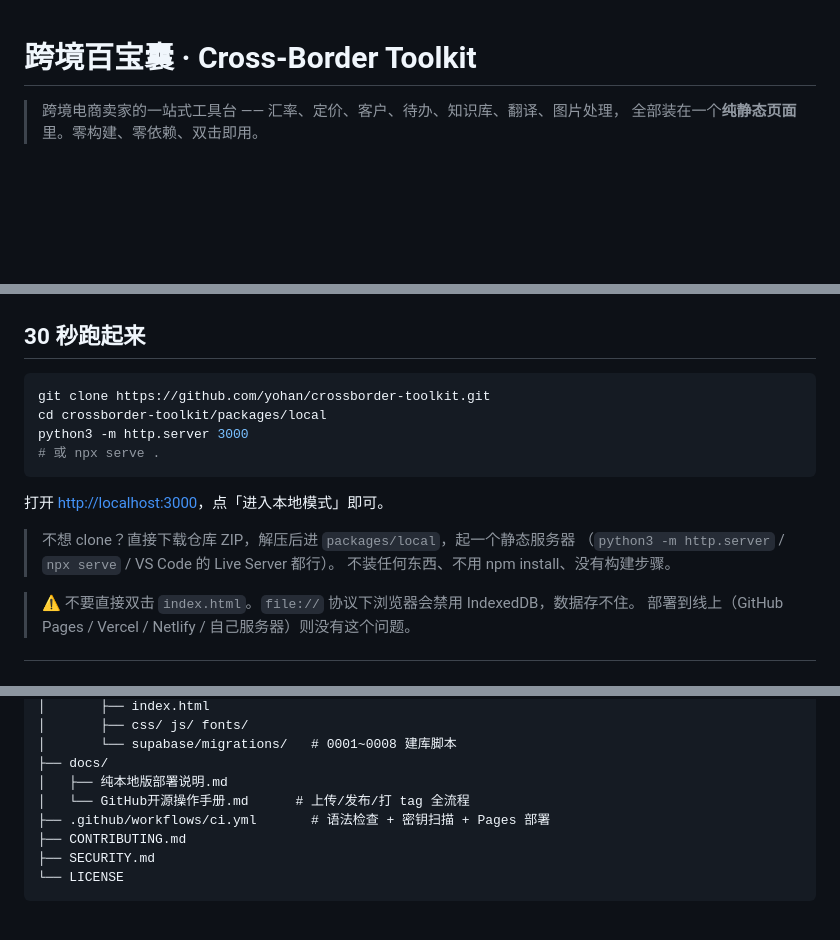
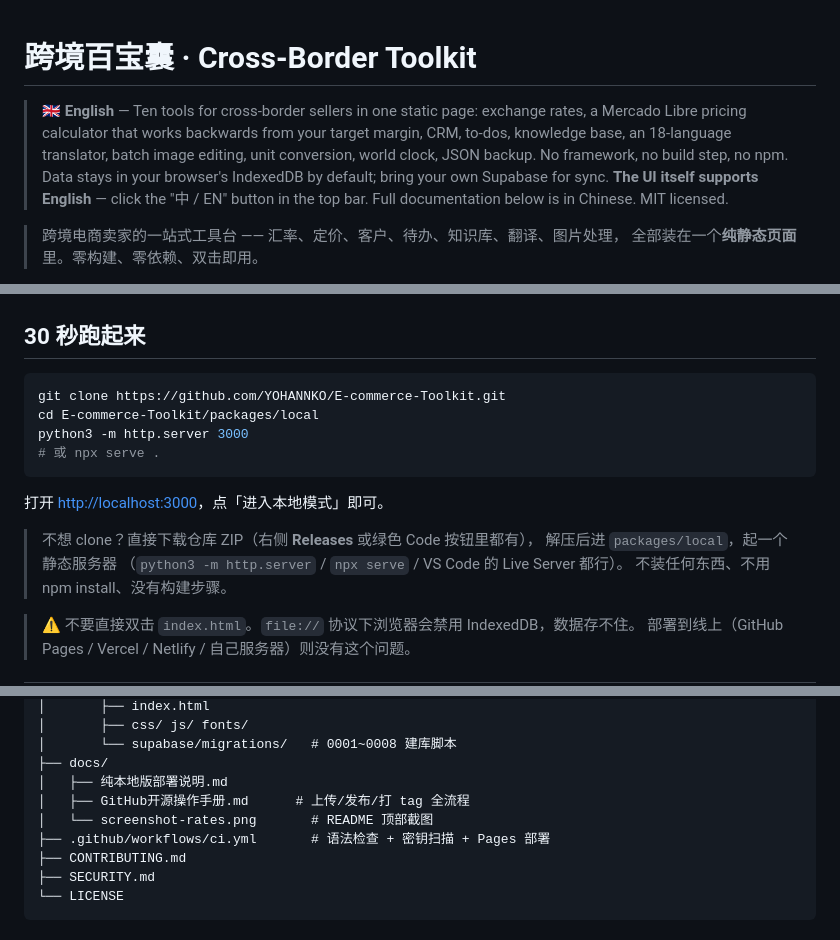
Before and after one commit to YOHANNKO/E-commerce-Toolkit, a Markdown page: README.md, 3 parts joined by grey strips. GitHub-like rendering; blank space fills up the shorter version.

Commit message:
docs: README 添加英文摘要与产品截图

````diff
--- a/README.md
+++ b/README.md
@@ -1,4 +1,12 @@
 # 跨境百宝囊 · Cross-Border Toolkit
+
+> 🇬🇧 **English** — Ten tools for cross-border sellers in one static page: exchange rates,
+> a Mercado Libre pricing calculator that works backwards from your target margin, CRM,
+> to-dos, knowledge base, an 18-language translator, batch image editing, unit conversion,
+> world clock, JSON backup. No framework, no build step, no npm.
+> Data stays in your browser's IndexedDB by default; bring your own Supabase for sync.
+> **The UI itself supports English** — click the "中 / EN" button in the top bar.
+> Full documentation below is in Chinese. MIT licensed.
 
 > 跨境电商卖家的一站式工具台 —— 汇率、定价、客户、待办、知识库、翻译、图片处理，
 > 全部装在一个**纯静态页面**里。零构建、零依赖、双击即用。
@@ -48,15 +58,16 @@
 ## 30 秒跑起来
 
 ```bash
-git clone https://github.com/yohan/crossborder-toolkit.git
-cd crossborder-toolkit/packages/local
+git clone https://github.com/YOHANNKO/E-commerce-Toolkit.git
+cd E-commerce-Toolkit/packages/local
 python3 -m http.server 3000
 # 或 npx serve .
 ```
 
 打开 <http://localhost:3000>，点「进入本地模式」即可。
 
-> 不想 clone？直接下载仓库 ZIP，解压后进 `packages/local`，起一个静态服务器
+> 不想 clone？直接下载仓库 ZIP（右侧 **Releases** 或绿色 Code 按钮里都有），
+> 解压后进 `packages/local`，起一个静态服务器
 > （`python3 -m http.server` / `npx serve` / VS Code 的 Live Server 都行）。
 > 不装任何东西、不用 npm install、没有构建步骤。
 
@@ -123,7 +134,8 @@ python3 -m http.server 3000
 │       └── supabase/migrations/   # 0001~0008 建库脚本
 ├── docs/
 │   ├── 纯本地版部署说明.md
-│   └── GitHub开源操作手册.md      # 上传/发布/打 tag 全流程
+│   ├── GitHub开源操作手册.md      # 上传/发布/打 tag 全流程
+│   └── screenshot-rates.png       # README 顶部截图
 ├── .github/workflows/ci.yml       # 语法检查 + 密钥扫描 + Pages 部署
 ├── CONTRIBUTING.md
 ├── SECURITY.md
````
Also changed, not shown: other parts of README.md (+2 -0 lines).
